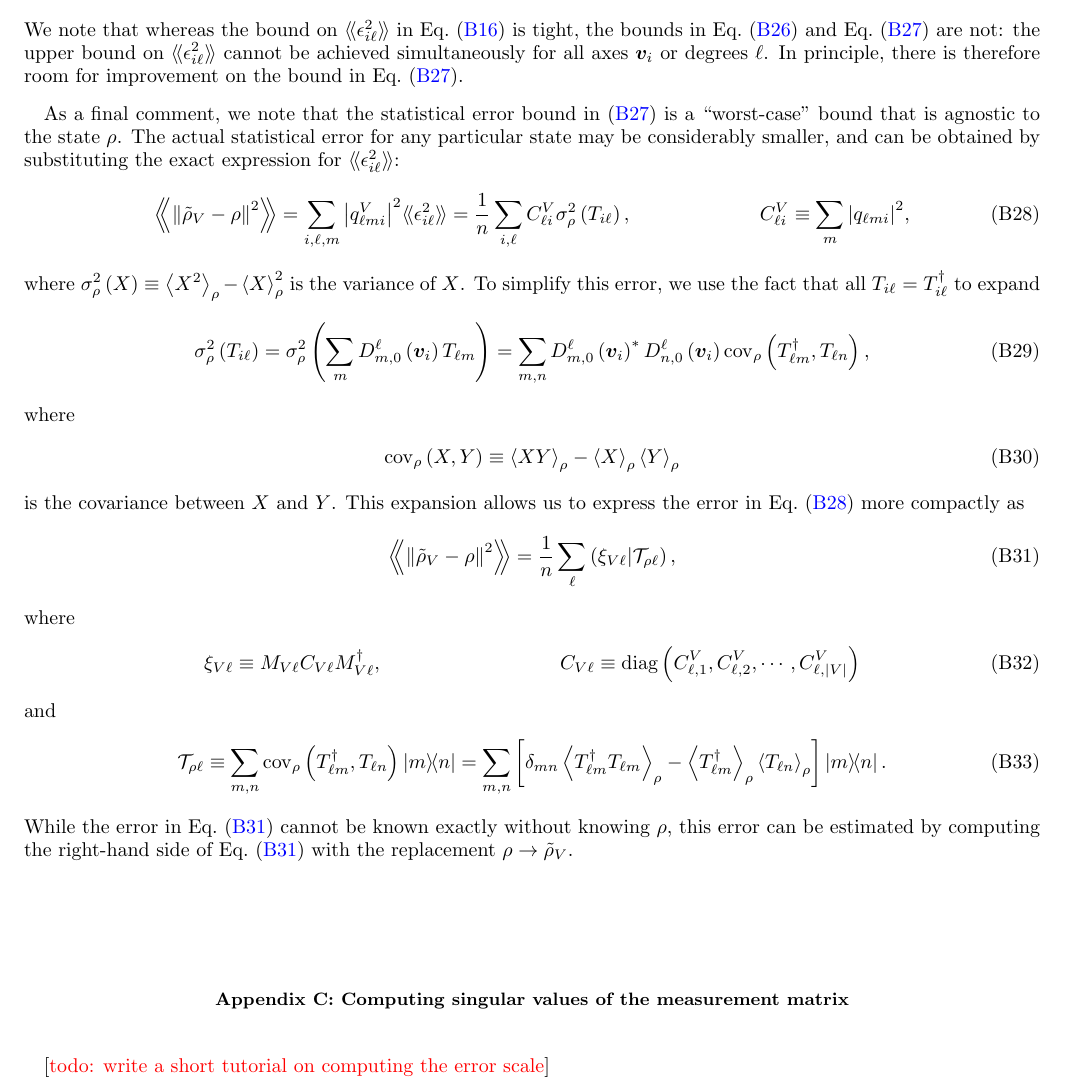
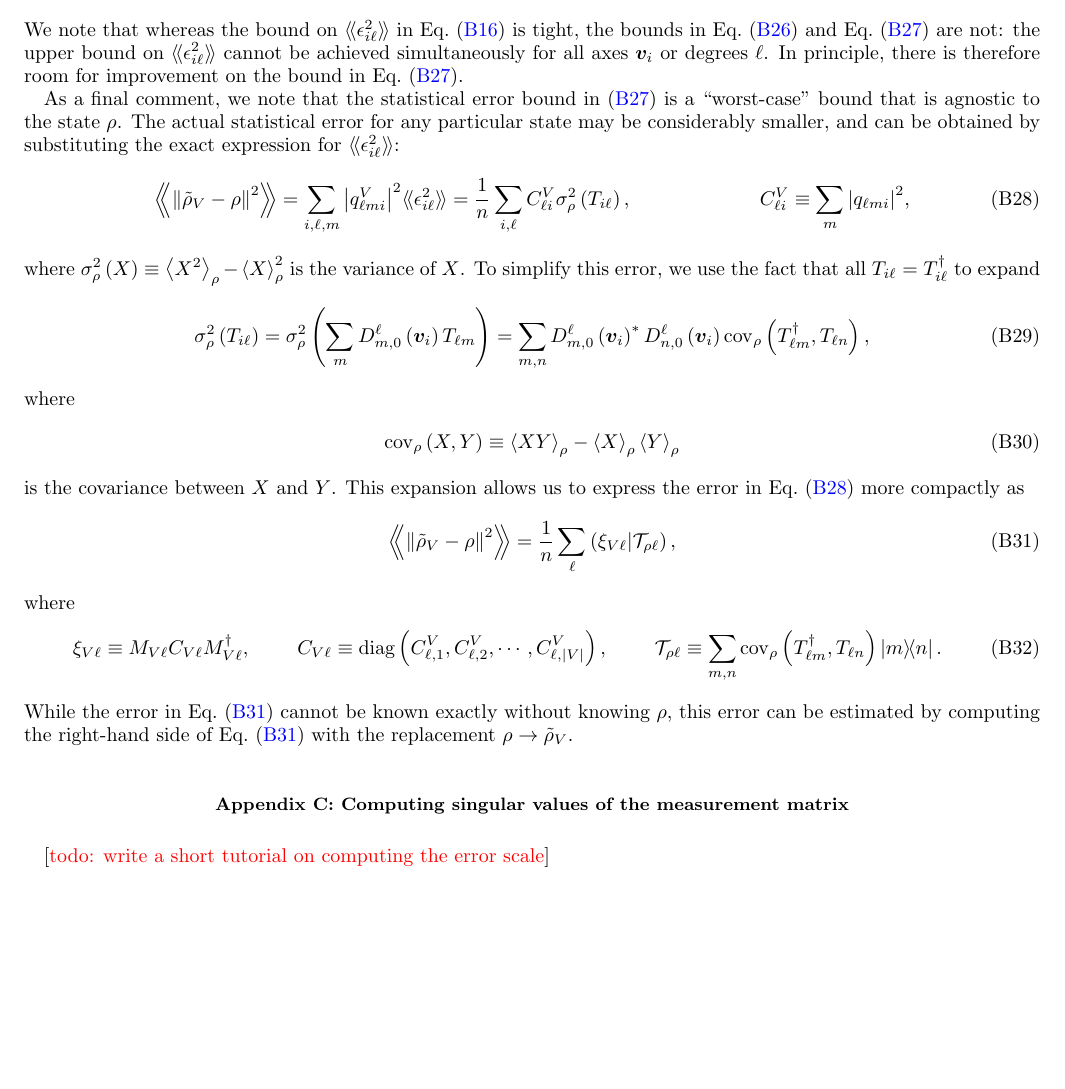
Before and after one commit to perlinm/rey_research, a LaTeX paper (sun_phases/spin_qudit_tomo.tex): part of page 10 of 11, cut so that both start at the same text, the shorter picture padded with empty space. Compiled offline with pdfLaTeX.

Commit message:
renamed some equations and fixed an error in Eq. B32

```diff
--- a/sun_phases/spin_qudit_tomo.tex
+++ b/sun_phases/spin_qudit_tomo.tex
@@ -726,12 +726,12 @@ Altogether, we thus find that $n$ measurements of spin projection along every ax
   \Bbk{\norm{\tilde\rho_V-\rho}^2}
   = \sum_{\ell,m} \Bbk{\abs{\tilde\rho_{\ell m}^V-\rho_{\ell m}^V}^2}
   < \f1{nd} \sum_{\ell>0} \p{2\ell+1} \gamma_\ell^2 \S_{V\ell}^2.
-  \label{eq:bound_full}
+  \label{eq:bound_SM}
 \end{align}
-We note that whereas the bound on $\bbk{\epsilon_{i\ell}^2}$ in Eq.~\eqref{eq:variance_bound} is tight, the bounds in Eq.~\eqref{eq:bound_single} and Eq.~\eqref{eq:bound_full} are not: the upper bound on $\bbk{\epsilon_{i\ell}^2}$ cannot be achieved simultaneously for all axes $\v v_i$ or degrees $\ell$.
-In principle, there is therefore room for improvement on the bound in Eq.~\eqref{eq:bound_full}.
+We note that whereas the bound on $\bbk{\epsilon_{i\ell}^2}$ in Eq.~\eqref{eq:variance_bound} is tight, the bounds in Eq.~\eqref{eq:bound_single} and Eq.~\eqref{eq:bound_SM} are not: the upper bound on $\bbk{\epsilon_{i\ell}^2}$ cannot be achieved simultaneously for all axes $\v v_i$ or degrees $\ell$.
+In principle, there is therefore room for improvement on the bound in Eq.~\eqref{eq:bound_SM}.
 
-As a final comment, we note that the statistical error bound in \eqref{eq:bound_full} is a ``worst-case'' bound that is agnostic to the state $\rho$.
+As a final comment, we note that the statistical error bound in \eqref{eq:bound_SM} is a ``worst-case'' bound that is agnostic to the state $\rho$.
 The actual statistical error for any particular state may be considerably smaller, and can be obtained by substituting the exact expression for $\bbk{\epsilon_{i\ell}^2}$:
 \begin{align}
   \Bbk{\norm{\tilde\rho_V-\rho}^2}
@@ -754,27 +754,23 @@ where
   \cov_\rho\p{X,Y} \equiv \bk{X Y}_\rho - \bk{X}_\rho \bk{Y}_\rho
 \end{align}
 is the covariance between $X$ and $Y$.
-This expansion allows us to express the error in Eq.~\eqref{eq:error_full_start} more compactly as
+This expansion allows us to express the error in Eq.~\eqref{eq:error_SM_start} more compactly as
 \begin{align}
   \Bbk{\norm{\tilde\rho_V-\rho}^2}
   = \f1n \sum_\ell \p{\xi_{V\ell}|\T_{\rho\ell}},
-  \label{eq:error_full}
+  \label{eq:error_SM}
 \end{align}
 where
 \begin{align}
   \xi_{V\ell} \equiv M_{V\ell} C_{V\ell} M_{V\ell}^\dag,
   &&
   C_{V\ell}
-  \equiv \diag\p{C^V_{\ell,1},C^V_{\ell,2},\cdots,C^V_{\ell,\abs{V}}}
+  \equiv \diag\p{C^V_{\ell,1},C^V_{\ell,2},\cdots,C^V_{\ell,\abs{V}}},
+  &&
+  \T_{\rho\ell}
+  \equiv \sum_{m,n} \cov_\rho\p{T_{\ell m}^\dag, T_{\ell n}} \op{m}{n}.
 \end{align}
-and
-\begin{align}
-  \T_{\rho\ell}
-  \equiv \sum_{m,n} \cov_\rho\p{T_{\ell m}^\dag, T_{\ell n}} \op{m}{n}
-  = \sum_{m,n} \sp{\delta_{mn} \bk{T_{\ell m}^\dag T_{\ell m}}_\rho
-    - \bk{T_{\ell m}^\dag}_\rho \bk{T_{\ell n}}_\rho} \op{m}{n}.
-\end{align}
-While the error in Eq.~\eqref{eq:error_full} cannot be known exactly without knowing $\rho$, this error can be estimated by computing the right-hand side of Eq.~\eqref{eq:error_full} with the replacement $\rho\to\tilde\rho_V$.
+While the error in Eq.~\eqref{eq:error_SM} cannot be known exactly without knowing $\rho$, this error can be estimated by computing the right-hand side of Eq.~\eqref{eq:error_SM} with the replacement $\rho\to\tilde\rho_V$.
 
 %%%%%%%%%%%%%%%%%%%%%%%%%%%%%%%%%%%%%%%%%%%%%%%%%%%%%%%%%%%%%%%%%%%%%%
 \section{Computing singular values of the measurement matrix}
```
Also changed, not shown: sun_phases/spin_qudit_tomo.tex (2 more changed lines).
